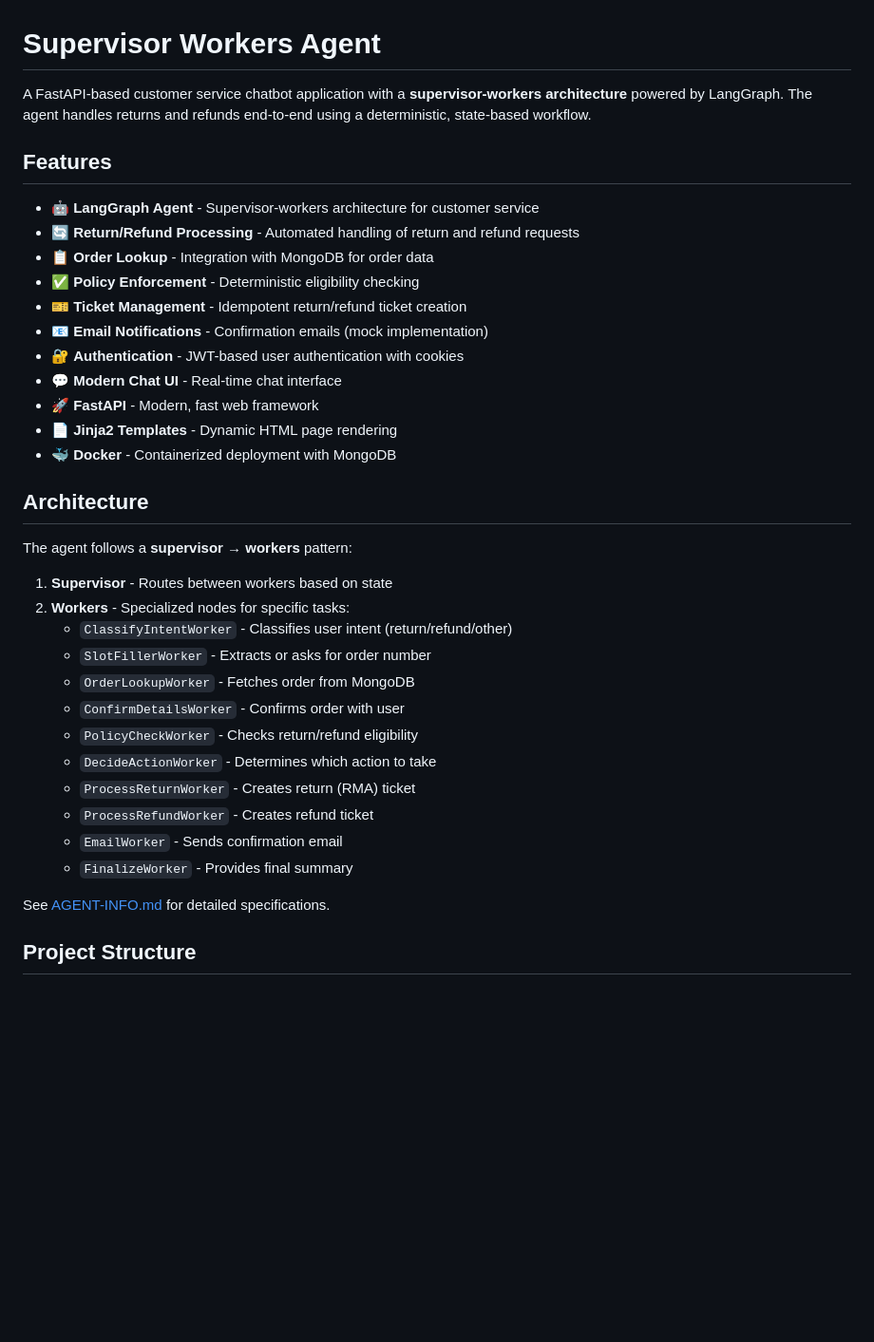
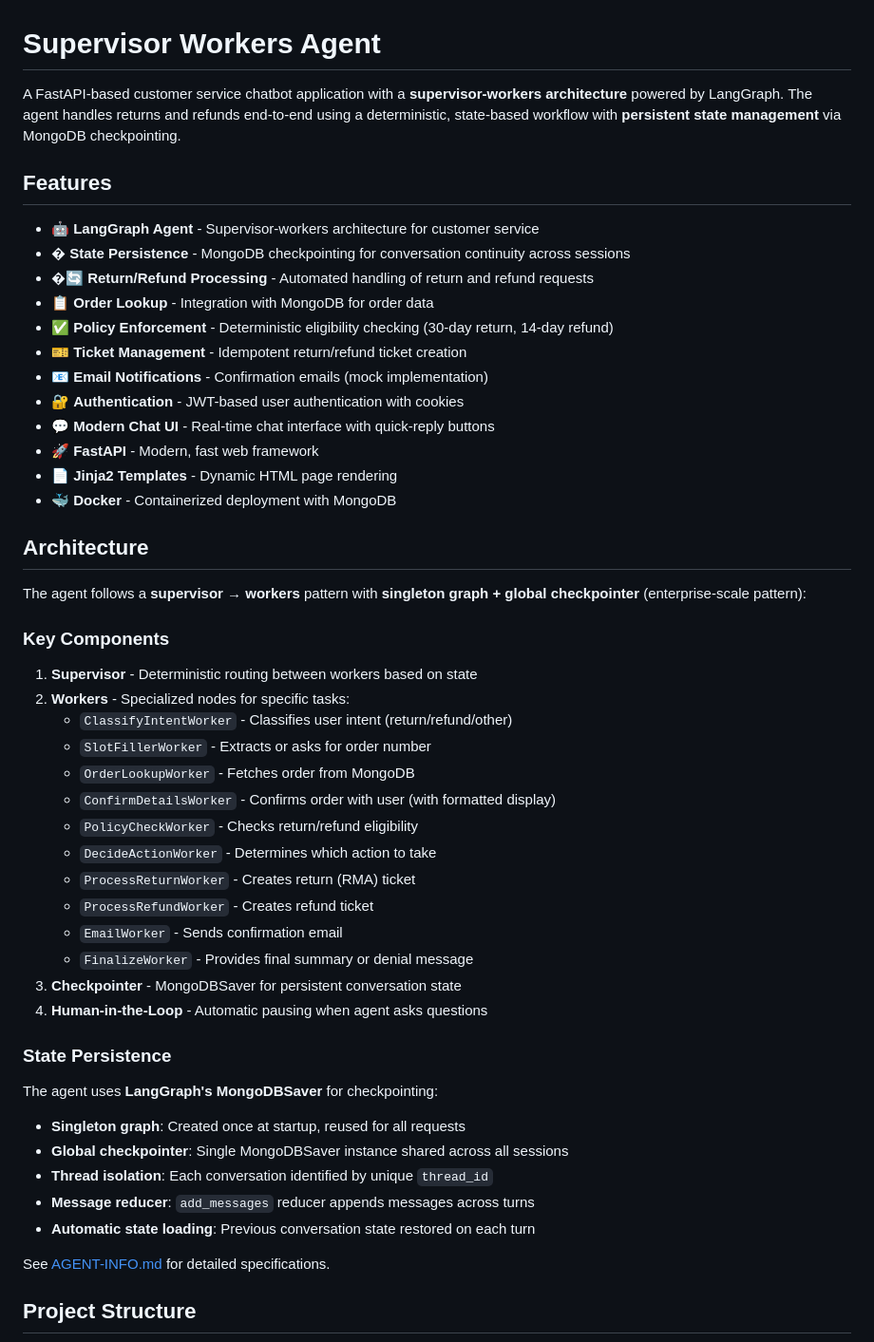
Before and after one commit to johannalberts/supervisor-workers-agent, a Markdown page: README.md, the part around one of its changes. Shown at 95% size. Drawn GitHub-style; blank space fills up the shorter version.

```diff
--- a/README.md
+++ b/README.md
@@ -1,37 +1,51 @@
 # Supervisor Workers Agent
 
-A FastAPI-based customer service chatbot application with a **supervisor-workers architecture** powered by LangGraph. The agent handles returns and refunds end-to-end using a deterministic, state-based workflow.
+A FastAPI-based customer service chatbot application with a **supervisor-workers architecture** powered by LangGraph. The agent handles returns and refunds end-to-end using a deterministic, state-based workflow with **persistent state management** via MongoDB checkpointing.
 
 ## Features
 
 - 🤖 **LangGraph Agent** - Supervisor-workers architecture for customer service
-- 🔄 **Return/Refund Processing** - Automated handling of return and refund requests
+- � **State Persistence** - MongoDB checkpointing for conversation continuity across sessions
+- �🔄 **Return/Refund Processing** - Automated handling of return and refund requests
 - 📋 **Order Lookup** - Integration with MongoDB for order data
-- ✅ **Policy Enforcement** - Deterministic eligibility checking
+- ✅ **Policy Enforcement** - Deterministic eligibility checking (30-day return, 14-day refund)
 - 🎫 **Ticket Management** - Idempotent return/refund ticket creation
 - 📧 **Email Notifications** - Confirmation emails (mock implementation)
 - 🔐 **Authentication** - JWT-based user authentication with cookies
-- 💬 **Modern Chat UI** - Real-time chat interface
+- 💬 **Modern Chat UI** - Real-time chat interface with quick-reply buttons
 - 🚀 **FastAPI** - Modern, fast web framework
 - 📄 **Jinja2 Templates** - Dynamic HTML page rendering
 - 🐳 **Docker** - Containerized deployment with MongoDB
 
 ## Architecture
 
-The agent follows a **supervisor → workers** pattern:
+The agent follows a **supervisor → workers** pattern with **singleton graph + global checkpointer** (enterprise-scale pattern):
 
-1. **Supervisor** - Routes between workers based on state
+### Key Components
+
+1. **Supervisor** - Deterministic routing between workers based on state
 2. **Workers** - Specialized nodes for specific tasks:
    - `ClassifyIntentWorker` - Classifies user intent (return/refund/other)
    - `SlotFillerWorker` - Extracts or asks for order number
    - `OrderLookupWorker` - Fetches order from MongoDB
-   - `ConfirmDetailsWorker` - Confirms order with user
+   - `ConfirmDetailsWorker` - Confirms order with user (with formatted display)
    - `PolicyCheckWorker` - Checks return/refund eligibility
    - `DecideActionWorker` - Determines which action to take
    - `ProcessReturnWorker` - Creates return (RMA) ticket
    - `ProcessRefundWorker` - Creates refund ticket
    - `EmailWorker` - Sends confirmation email
-   - `FinalizeWorker` - Provides final summary
+   - `FinalizeWorker` - Provides final summary or denial message
+3. **Checkpointer** - MongoDBSaver for persistent conversation state
+4. **Human-in-the-Loop** - Automatic pausing when agent asks questions
+
+### State Persistence
+
+The agent uses **LangGraph's MongoDBSaver** for checkpointing:
+- **Singleton graph**: Created once at startup, reused for all requests
+- **Global checkpointer**: Single MongoDBSaver instance shared across all sessions
+- **Thread isolation**: Each conversation identified by unique `thread_id`
+- **Message reducer**: `add_messages` reducer appends messages across turns
+- **Automatic state loading**: Previous conversation state restored on each turn
 
 See [AGENT-INFO.md](AGENT-INFO.md) for detailed specifications.
 
```
Also changed, not shown: other parts of README.md (+93 -16 lines).
